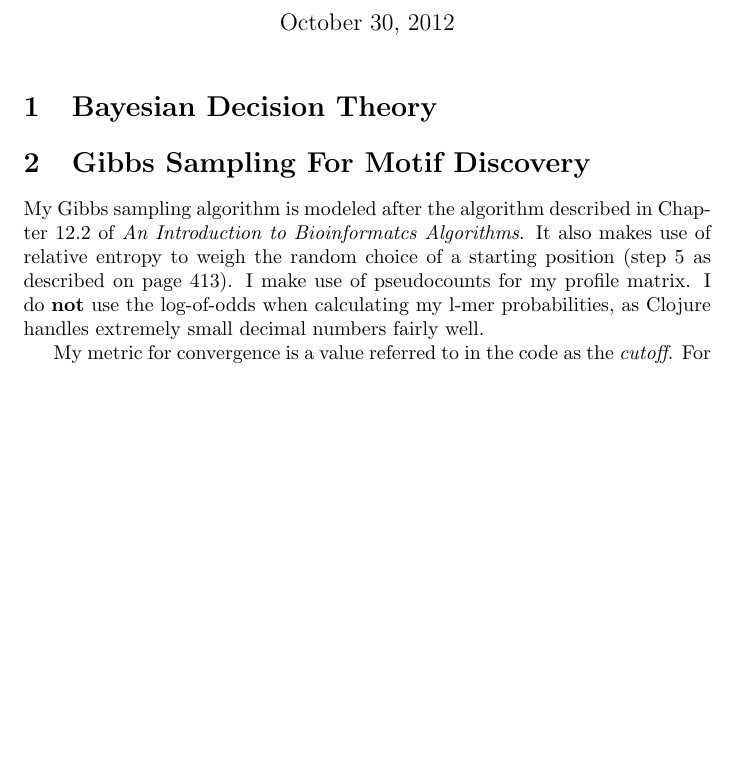
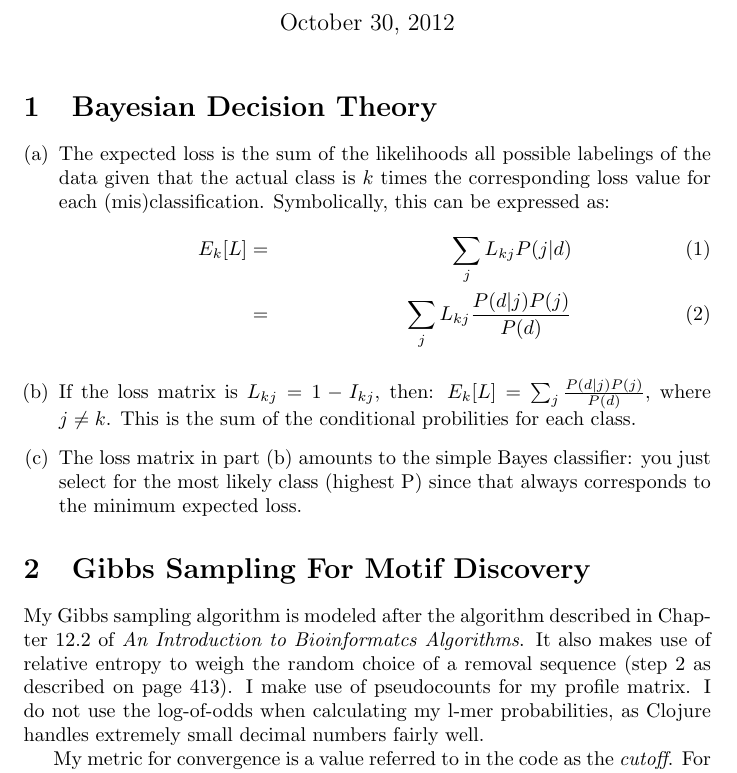
Before and after one commit to sherbondy/ps3, a LaTeX document (ps3.tex): part of the page before the commit and part of page 1 of 2 after it, cut so that both start at the same text, the shorter picture padded with empty space. Compiled offline with pdfLaTeX.

Commit message:
problem 2 done.

```diff
--- a/ps3.tex
+++ b/ps3.tex
@@ -1,5 +1,6 @@
 \documentclass{article}
 \usepackage{amsmath}
+\usepackage{enumerate}
 \author{Ethan Sherbondy}
 \date{\today}
 \title{Problem Set 3: Networks and Gene Regulation}
@@ -8,10 +9,27 @@
 \maketitle
 \section{Bayesian Decision Theory}
 
+\begin{enumerate}[(a)]
+\item The expected loss is the sum of the likelihoods all possible labelings of the data given that the actual class is $k$ times the corresponding loss value for each (mis)classification. Symbolically, this can be expressed as:
+\begin{align}
+E_{k}[L] &=&  \sum_{j} L_{kj} P(j|d) \\
+         &=& \sum_{j} L_{kj} \frac{P(d|j)P(j)}{P(d)}
+\end{align}
+
+\item If the loss matrix is $L_{kj} = 1 - I_{kj}$, then:
+$E_{k}[L] = \sum_{j} \frac{P(d|j)P(j)}{P(d)}$, where $j \neq k$.
+This is the sum of the conditional probilities for each class.
+
+\item The loss matrix in part (b) amounts to the simple Bayes classifier:
+      you just select for the most likely class (highest P)
+      since that always corresponds to the minimum expected loss.
+
+\end{enumerate}
+
 \section{Gibbs Sampling For Motif Discovery}
 
 My Gibbs sampling algorithm is modeled after the algorithm
-described in Chapter 12.2 of \textit{An Introduction to Bioinformatcs Algorithms}. It also makes use of relative entropy to weigh the random choice of a starting position (step 5 as described on page 413). I make use of pseudocounts for my profile matrix. I do \textbf{not} use the log-of-odds when calculating my l-mer probabilities, as Clojure handles extremely small decimal numbers fairly well.
+described in Chapter 12.2 of \textit{An Introduction to Bioinformatcs Algorithms}. It also makes use of relative entropy to weigh the random choice of a removal sequence (step 2 as described on page 413). I make use of pseudocounts for my profile matrix. I do not use the log-of-odds when calculating my l-mer probabilities, as Clojure handles extremely small decimal numbers fairly well.
 
 My metric for convergence is a value referred to in the code as the \textit{cutoff}. For simplicity, I say the algorithm has converged when cutoff rounds go by without an increase in the maximum-probability l-mer. I've arbitrarily set the cutoff to be 20 rounds in the current implementation, but it can easily be adjusted. If I had more time, it would be fun to explore using simulated annealing instead of my naive approach.
 
```
Also changed, not shown: ps3.pdf.
